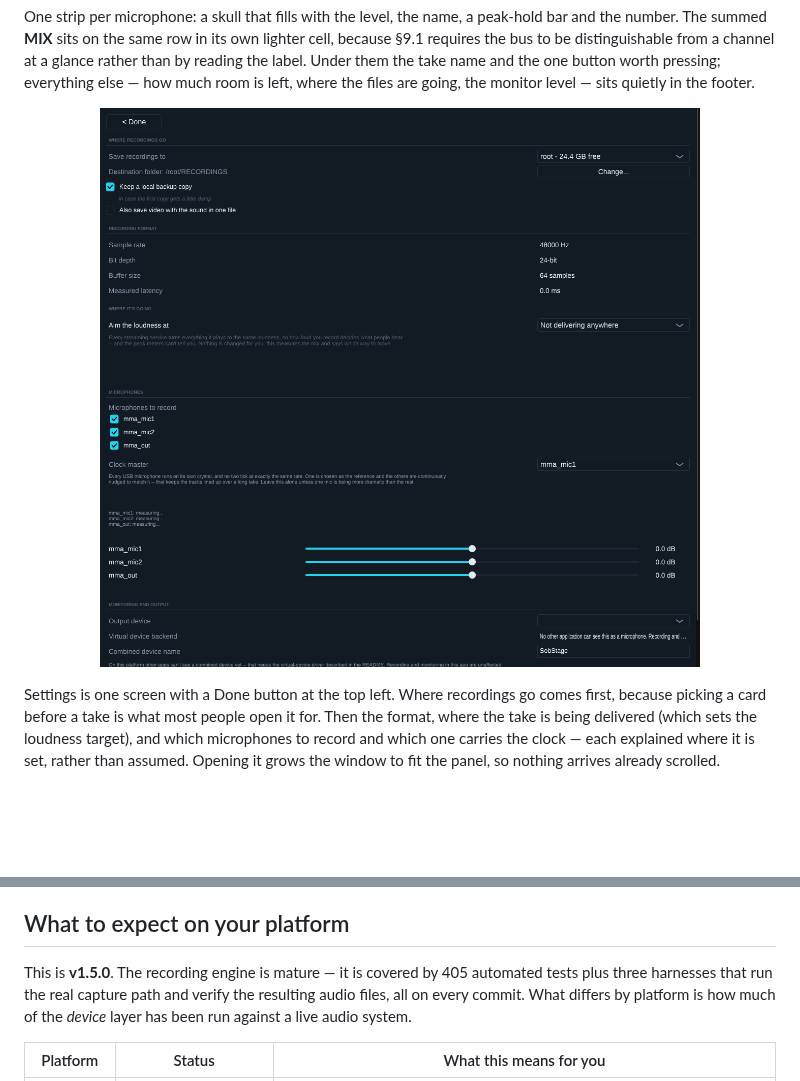
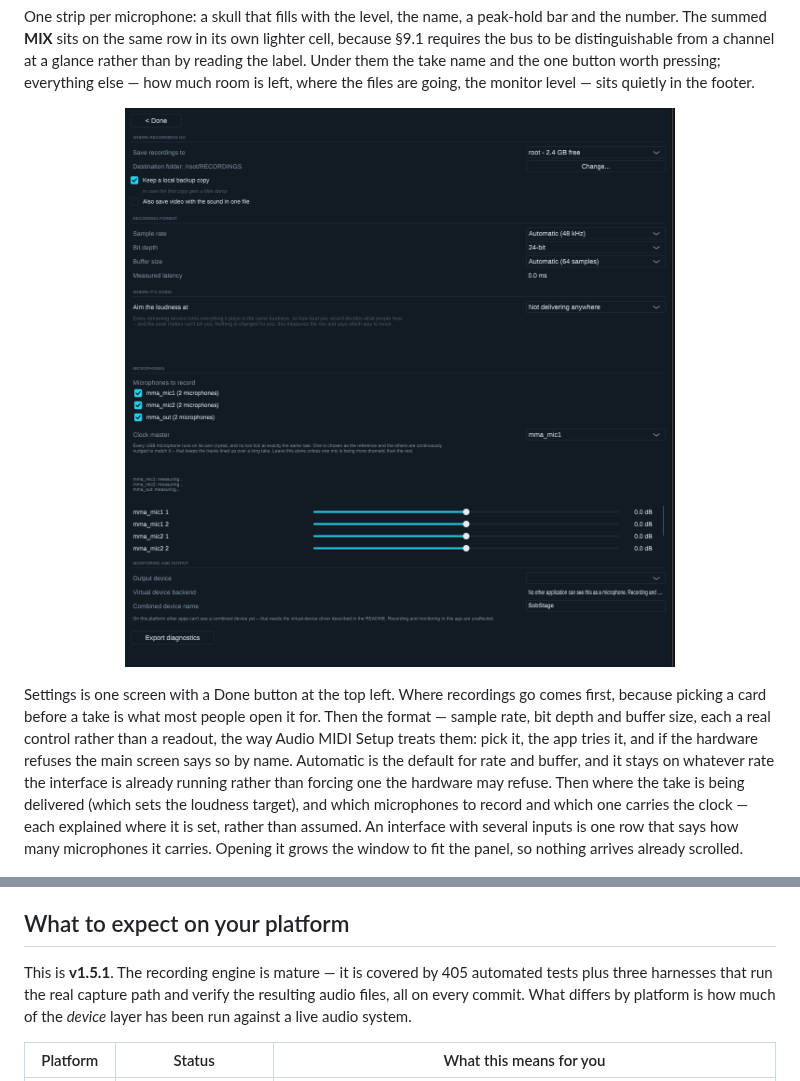
Before and after one commit to taylordrew4u2/usbmic, a Markdown page: README.md, 2 parts joined by grey strips. Rendered like a GitHub page; pictures changed too: docs/images/settings.png; blank space fills up the shorter version.

```diff
--- a/README.md
+++ b/README.md
@@ -114,9 +114,15 @@ files are going, the monitor level — sits quietly in the footer.
 
 Settings is one screen with a Done button at the top left. Where recordings go
 comes first, because picking a card before a take is what most people open it
-for. Then the format, where the take is being delivered (which sets the loudness
-target), and which microphones to record and which one carries the clock — each
-explained where it is set, rather than assumed. Opening it grows the window to
+for. Then the format — sample rate, bit depth and buffer size, each a real
+control rather than a readout, the way Audio MIDI Setup treats them: pick it,
+the app tries it, and if the hardware refuses the main screen says so by name.
+Automatic is the default for rate and buffer, and it stays on whatever rate the
+interface is already running rather than forcing one the hardware may refuse.
+Then where the take is being delivered (which sets the loudness target), and
+which microphones to record and which one carries the clock — each explained
+where it is set, rather than assumed. An interface with several inputs is one
+row that says how many microphones it carries. Opening it grows the window to
 fit the panel, so nothing arrives already scrolled.
 
 <p align="center">
@@ -241,7 +247,7 @@ alternative JUCE's paid tiers would allow.
 
 ## What to expect on your platform
 
-This is **v1.5.0**. The recording
+This is **v1.5.1**. The recording
 engine is mature — it is covered by 405
 automated tests plus three harnesses that run the real capture path and verify
 the resulting audio files, all on every commit. What differs by platform is how
```
Also changed, not shown: CHANGELOG.md (+17 -0 lines), 4 other files.
